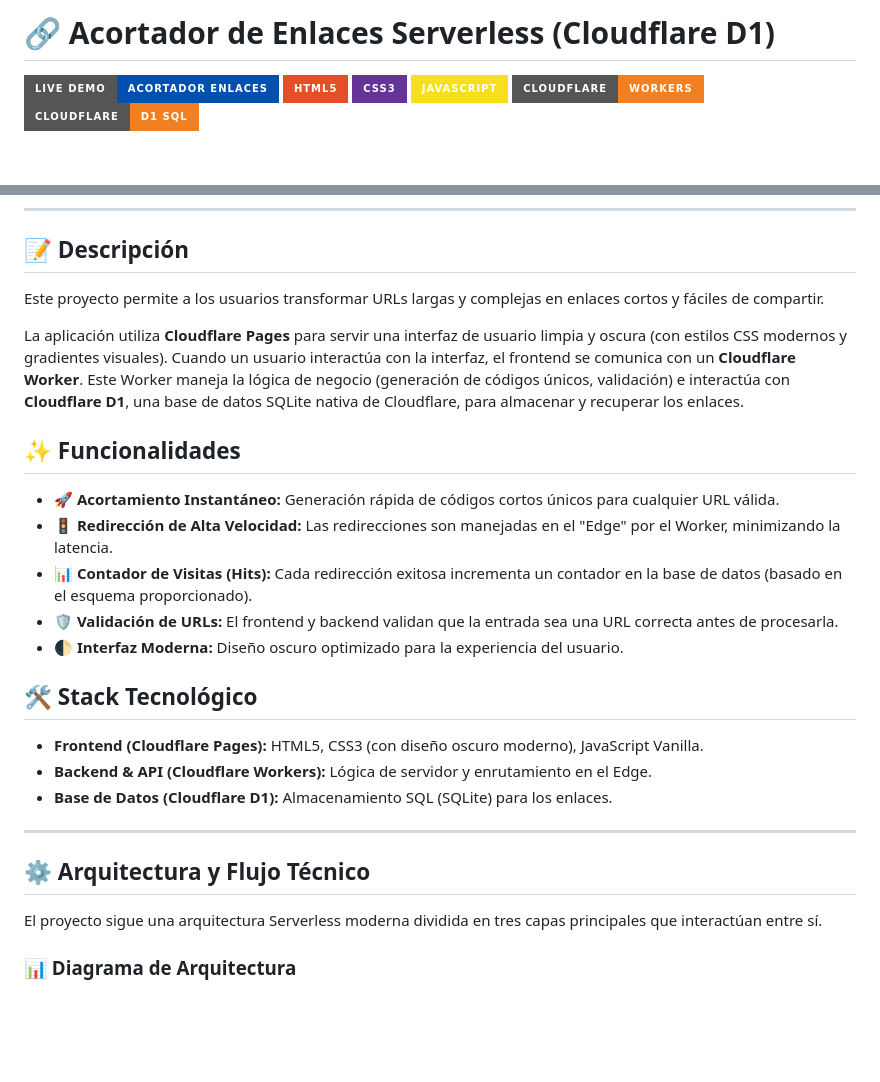
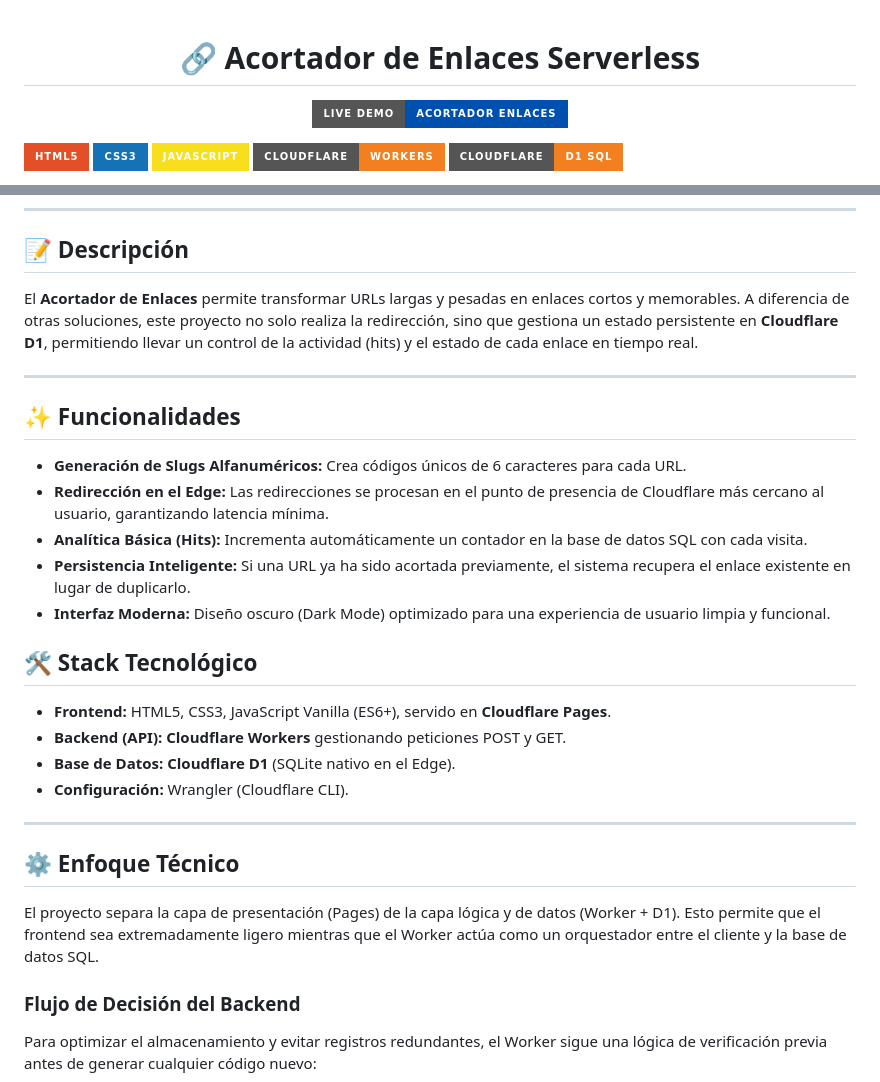
Before and after one commit to Jaldekoa/acortador-enlaces, a Markdown page: README.md, 2 parts joined by grey strips. GitHub-like rendering; badges without logos; blank space fills up the shorter version.

```diff
--- a/README.md
+++ b/README.md
@@ -1,9 +1,14 @@
-# 🔗 Acortador de Enlaces Serverless (Cloudflare D1)
+<div align="center">
 
-[![Live Demo](https://img.shields.io/badge/Live_Demo-Acortador%20Enlaces-0051AF?style=for-the-badge&logo=cloudflare-pages&logoColor=white)](https://acortador-enlaces.pages.dev)
+# 🔗 Acortador de Enlaces Serverless
+
+[![Live Demo](https://img.shields.io/badge/Live_Demo-Acortador_Enlaces-0051AF?style=for-the-badge&logo=cloudflare-pages&logoColor=white)](https://acortador-enlaces.pages.dev)
+
+</div>
+
 [![HTML5](https://img.shields.io/badge/HTML5-E34F26?style=for-the-badge&logo=html5&logoColor=white)](https://developer.mozilla.org/en-US/docs/Web/HTML)
-[![CSS3](https://img.shields.io/badge/CSS3-663399?style=for-the-badge&logo=css&logoColor=white)](https://developer.mozilla.org/en-US/docs/Web/CSS)
+[![CSS3](https://img.shields.io/badge/CSS3-1572B6?style=for-the-badge&logo=css3&logoColor=white)](https://developer.mozilla.org/en-US/docs/Web/CSS)
 [![JavaScript](https://img.shields.io/badge/JavaScript-F7DF1E?style=for-the-badge&logo=javascript&logoColor=black)](https://developer.mozilla.org/en-US/docs/Web/JavaScript)
 [![Cloudflare Workers](https://img.shields.io/badge/Cloudflare-Workers-F38020?style=for-the-badge&logo=cloudflare&logoColor=white)](https://workers.cloudflare.com/)
-[![Cloudflare D1](https://img.shields.io/badge/Cloudflare-D1%20SQL-F38020?style=for-the-badge&logo=cloudflare&logoColor=white)](https://developers.cloudflare.com/d1/)
+[![Cloudflare D1](https://img.shields.io/badge/Cloudflare-D1_SQL-F38020?style=for-the-badge&logo=cloudflare&logoColor=white)](https://developers.cloudflare.com/d1/)
 
@@ -13,29 +20,31 @@ Un acortador de URLs moderno, rápido y extremadamente ligero, construido entera
 
 ## 📝 Descripción
 
-Este proyecto permite a los usuarios transformar URLs largas y complejas en enlaces cortos y fáciles de compartir.
+El **Acortador de Enlaces** permite transformar URLs largas y pesadas en enlaces cortos y memorables. A diferencia de otras soluciones, este proyecto no solo realiza la redirección, sino que gestiona un estado persistente en **Cloudflare D1**, permitiendo llevar un control de la actividad (hits) y el estado de cada enlace en tiempo real.
 
-La aplicación utiliza **Cloudflare Pages** para servir una interfaz de usuario limpia y oscura (con estilos CSS modernos y gradientes visuales). Cuando un usuario interactúa con la interfaz, el frontend se comunica con un **Cloudflare Worker**. Este Worker maneja la lógica de negocio (generación de códigos únicos, validación) e interactúa con **Cloudflare D1**, una base de datos SQLite nativa de Cloudflare, para almacenar y recuperar los enlaces.
+---
 
 ## ✨ Funcionalidades
 
-* 🚀 **Acortamiento Instantáneo:** Generación rápida de códigos cortos únicos para cualquier URL válida.
-* 🚦 **Redirección de Alta Velocidad:** Las redirecciones son manejadas en el "Edge" por el Worker, minimizando la latencia.
-* 📊 **Contador de Visitas (Hits):** Cada redirección exitosa incrementa un contador en la base de datos (basado en el esquema proporcionado).
-* 🛡️ **Validación de URLs:** El frontend y backend validan que la entrada sea una URL correcta antes de procesarla.
-* 🌓 **Interfaz Moderna:** Diseño oscuro optimizado para la experiencia del usuario.
+* **Generación de Slugs Alfanuméricos:** Crea códigos únicos de 6 caracteres para cada URL.
+* **Redirección en el Edge:** Las redirecciones se procesan en el punto de presencia de Cloudflare más cercano al usuario, garantizando latencia mínima.
+* **Analítica Básica (Hits):** Incrementa automáticamente un contador en la base de datos SQL con cada visita.
+* **Persistencia Inteligente:** Si una URL ya ha sido acortada previamente, el sistema recupera el enlace existente en lugar de duplicarlo.
+* **Interfaz Moderna:** Diseño oscuro (Dark Mode) optimizado para una experiencia de usuario limpia y funcional.
 
 ## 🛠️ Stack Tecnológico
 
-* **Frontend (Cloudflare Pages):** HTML5, CSS3 (con diseño oscuro moderno), JavaScript Vanilla.
-* **Backend & API (Cloudflare Workers):** Lógica de servidor y enrutamiento en el Edge.
-* **Base de Datos (Cloudflare D1):** Almacenamiento SQL (SQLite) para los enlaces.
+* **Frontend:** HTML5, CSS3, JavaScript Vanilla (ES6+), servido en **Cloudflare Pages**.
+* **Backend (API):** **Cloudflare Workers** gestionando peticiones POST y GET.
+* **Base de Datos:** **Cloudflare D1** (SQLite nativo en el Edge).
+* **Configuración:** Wrangler (Cloudflare CLI).
 
 ---
 
-## ⚙️ Arquitectura y Flujo Técnico
+## ⚙️ Enfoque Técnico
 
-El proyecto sigue una arquitectura Serverless moderna dividida en tres capas principales que interactúan entre sí.
+El proyecto separa la capa de presentación (Pages) de la capa lógica y de datos (Worker + D1). Esto permite que el frontend sea extremadamente ligero mientras que el Worker actúa como un orquestador entre el cliente y la base de datos SQL.
 
-### 📊 Diagrama de Arquitectura
+### Flujo de Decisión del Backend
+Para optimizar el almacenamiento y evitar registros redundantes, el Worker sigue una lógica de verificación previa antes de generar cualquier código nuevo:
 
```
Also changed, not shown: other parts of README.md (+57 -114 lines).
